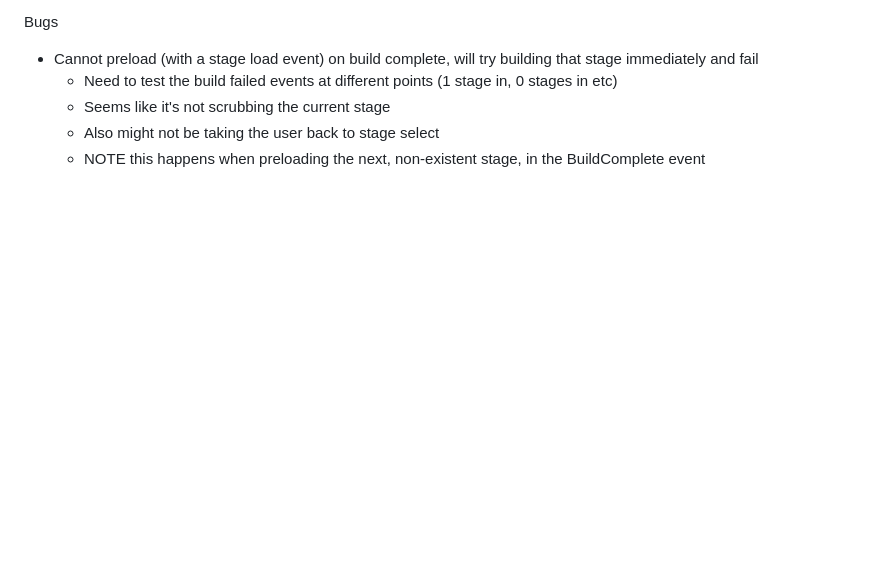
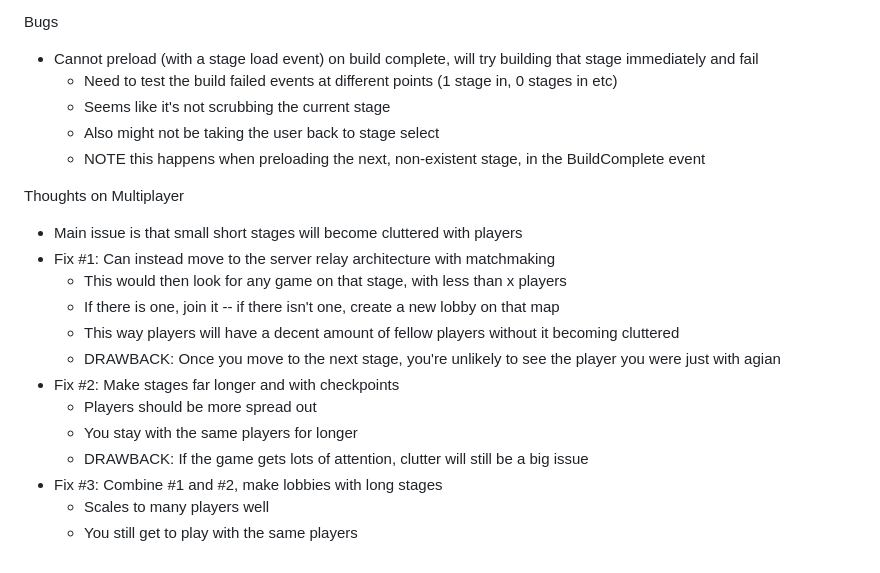
Before and after one commit to Pybounce/bevy_multiplayer_platformer, a Markdown page: README.md, the part around the change. Drawn GitHub-style; blank space fills up the shorter version.

Commit message:
far premature multiplayer thoughts

```diff
--- a/README.md
+++ b/README.md
@@ -78,3 +78,19 @@ Bugs
   - Seems like it's not scrubbing the current stage
   - Also might not be taking the user back to stage select
   - NOTE this happens when preloading the next, non-existent stage, in the BuildComplete event
+
+Thoughts on Multiplayer
+
+- Main issue is that small short stages will become cluttered with players
+- Fix #1: Can instead move to the server relay architecture with matchmaking
+  - This would then look for any game on that stage, with less than x players
+  - If there is one, join it -- if there isn't one, create a new lobby on that map
+  - This way players will have a decent amount of fellow players without it becoming cluttered
+  - DRAWBACK: Once you move to the next stage, you're unlikely to see the player you were just with agian
+- Fix #2: Make stages far longer and with checkpoints
+  - Players should be more spread out
+  - You stay with the same players for longer
+  - DRAWBACK: If the game gets lots of attention, clutter will still be a big issue
+- Fix #3: Combine #1 and #2, make lobbies with long stages
+  - Scales to many players well
+  - You still get to play with the same players
```
